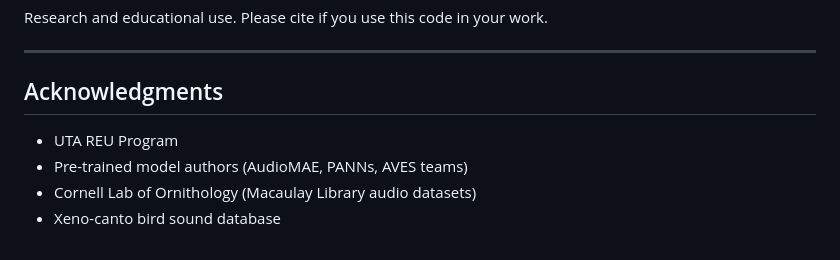
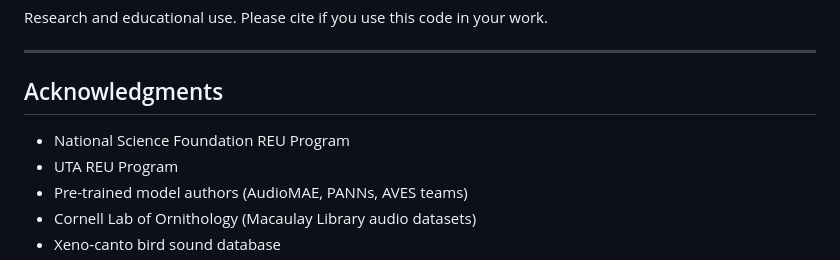
Before and after one commit to NitinSudarsanam/corvid-research-uta-reu, a Markdown page: README.md, the part around the change. Rendered like a GitHub page.

Commit message:
Add acknowledgment for National Science Foundation REU Program

```diff
--- a/README.md
+++ b/README.md
@@ -947,6 +947,7 @@ Research and educational use. Please cite if you use this code in your work.
 
 ## Acknowledgments
 
+- National Science Foundation REU Program
 - UTA REU Program
 - Pre-trained model authors (AudioMAE, PANNs, AVES teams)
 - Cornell Lab of Ornithology (Macaulay Library audio datasets)
```
